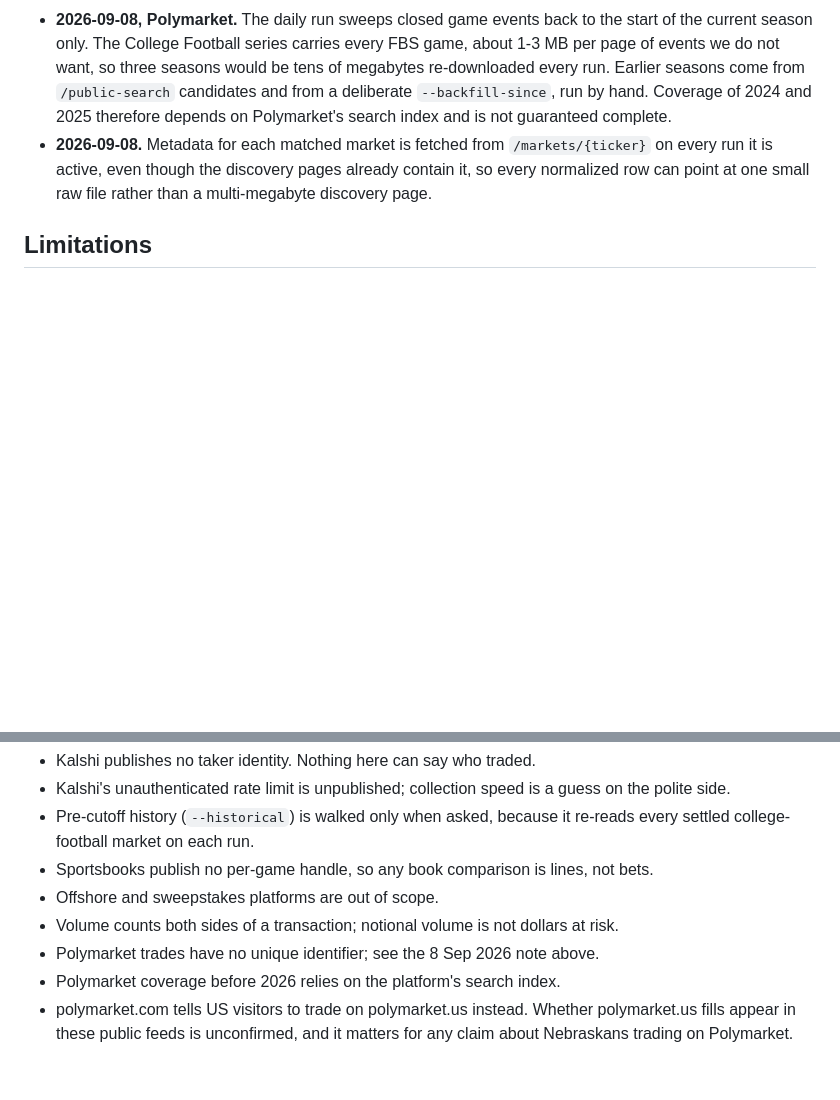
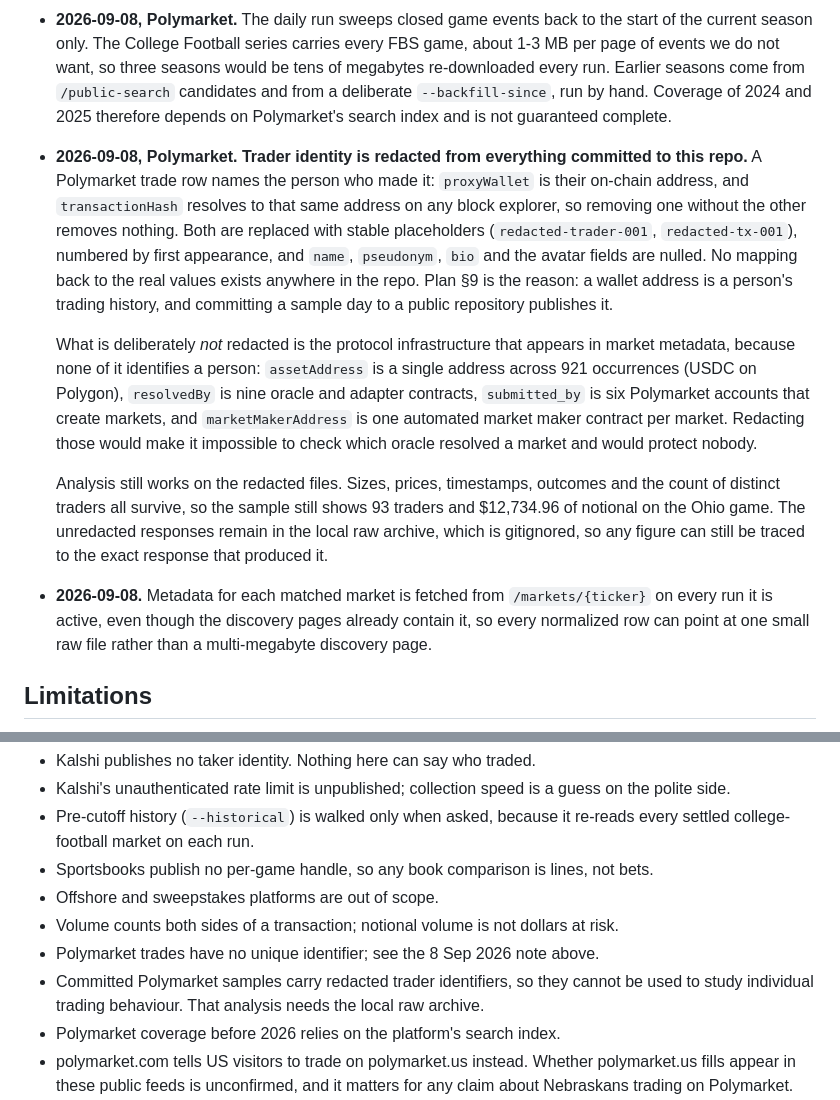
Before and after one commit to diepjustin/diepjustin.github.io, a Markdown page: ne-betting/METHODOLOGY.md, 2 parts joined by grey strips. Rendered like a GitHub page; blank space fills up the shorter version.

Commit message:
Redact trader identity from the committed Polymarket samples
Plan section 9 says a wallet address is a person's trading history. The sample
day the plan asks us to commit contained 93 real traders on one game and 21 on
another, with pseudonyms attached, and this repository is public.

proxyWallet and transactionHash both become stable placeholders, because a
transaction hash resolves to the same wallet on any block explorer and
redacting one without the other redacts nothing. Display name, pseudonym, bio
and avatar are nulled. No mapping back to the real values is stored anywhere.

Deliberately kept: assetAddress, resolvedBy, marketMakerAddress and
submitted_by. Those are protocol infrastructure, not people. assetAddress is
one address across 921 occurrences, USDC on Polygon; resolvedBy is nine oracle
adapters; submitted_by is six accounts that create markets. Redacting them
would stop anyone checking which oracle resolved a market and would protect
nobody.

The sample still supports every figure it did before: 93 distinct traders and
$12,734.96 of notional on the Ohio game, with sizes, prices and timestamps
untouched. The unredacted responses stay in the local gitignored raw archive,
so numbers remain traceable to the response that produced them.

The earlier commits on this branch were rewritten rather than patched, because
a later deletion would have left the addresses retrievable from the branch's
own history.

Co-Authored-By: Claude Opus 5 <noreply@anthropic.com>

```diff
--- a/ne-betting/METHODOLOGY.md
+++ b/ne-betting/METHODOLOGY.md
@@ -124,6 +124,30 @@ retrieved yet (RECON §1). The API is the primary source until then.
   come from `/public-search` candidates and from a deliberate
   `--backfill-since`, run by hand. Coverage of 2024 and 2025 therefore depends
   on Polymarket's search index and is not guaranteed complete.
+- **2026-09-08, Polymarket.** **Trader identity is redacted from everything
+  committed to this repo.** A Polymarket trade row names the person who made
+  it: `proxyWallet` is their on-chain address, and `transactionHash` resolves
+  to that same address on any block explorer, so removing one without the
+  other removes nothing. Both are replaced with stable placeholders
+  (`redacted-trader-001`, `redacted-tx-001`), numbered by first appearance, and
+  `name`, `pseudonym`, `bio` and the avatar fields are nulled. No mapping back
+  to the real values exists anywhere in the repo. Plan §9 is the reason: a
+  wallet address is a person's trading history, and committing a sample day to
+  a public repository publishes it.
+
+  What is deliberately *not* redacted is the protocol infrastructure that
+  appears in market metadata, because none of it identifies a person:
+  `assetAddress` is a single address across 921 occurrences (USDC on Polygon),
+  `resolvedBy` is nine oracle and adapter contracts, `submitted_by` is six
+  Polymarket accounts that create markets, and `marketMakerAddress` is one
+  automated market maker contract per market. Redacting those would make it
+  impossible to check which oracle resolved a market and would protect nobody.
+
+  Analysis still works on the redacted files. Sizes, prices, timestamps,
+  outcomes and the count of distinct traders all survive, so the sample still
+  shows 93 traders and $12,734.96 of notional on the Ohio game. The
+  unredacted responses remain in the local raw archive, which is gitignored,
+  so any figure can still be traced to the exact response that produced it.
 - **2026-09-08.** Metadata for each matched market is fetched from
   `/markets/{ticker}` on every run it is active, even though the discovery
   pages already contain it, so every normalized row can point at one small
@@ -142,6 +166,9 @@ retrieved yet (RECON §1). The API is the primary source until then.
 - Volume counts both sides of a transaction; notional volume is not dollars
   at risk.
 - Polymarket trades have no unique identifier; see the 8 Sep 2026 note above.
+- Committed Polymarket samples carry redacted trader identifiers, so they
+  cannot be used to study individual trading behaviour. That analysis needs
+  the local raw archive.
 - Polymarket coverage before 2026 relies on the platform's search index.
 - polymarket.com tells US visitors to trade on polymarket.us instead. Whether
   polymarket.us fills appear in these public feeds is unconfirmed, and it
```
Also changed, not shown: 1 other file.
